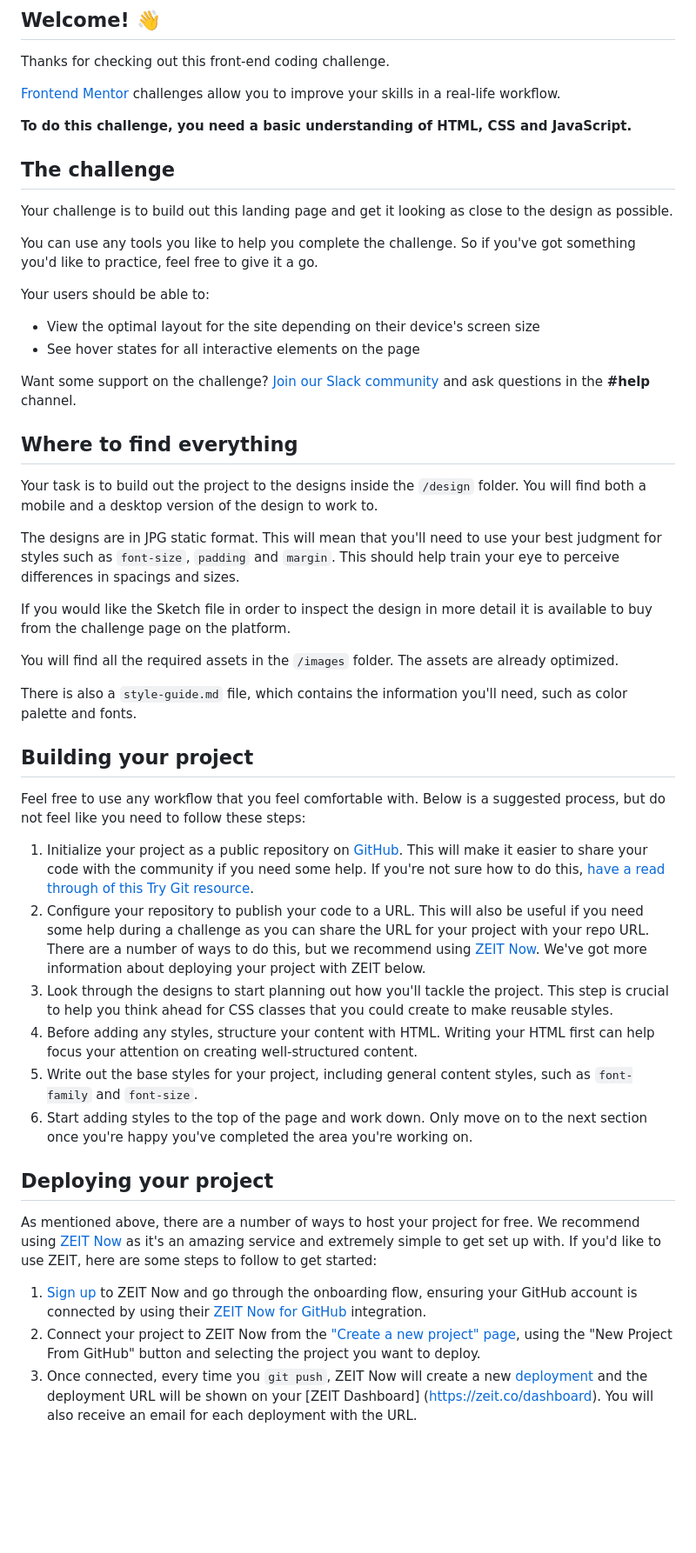
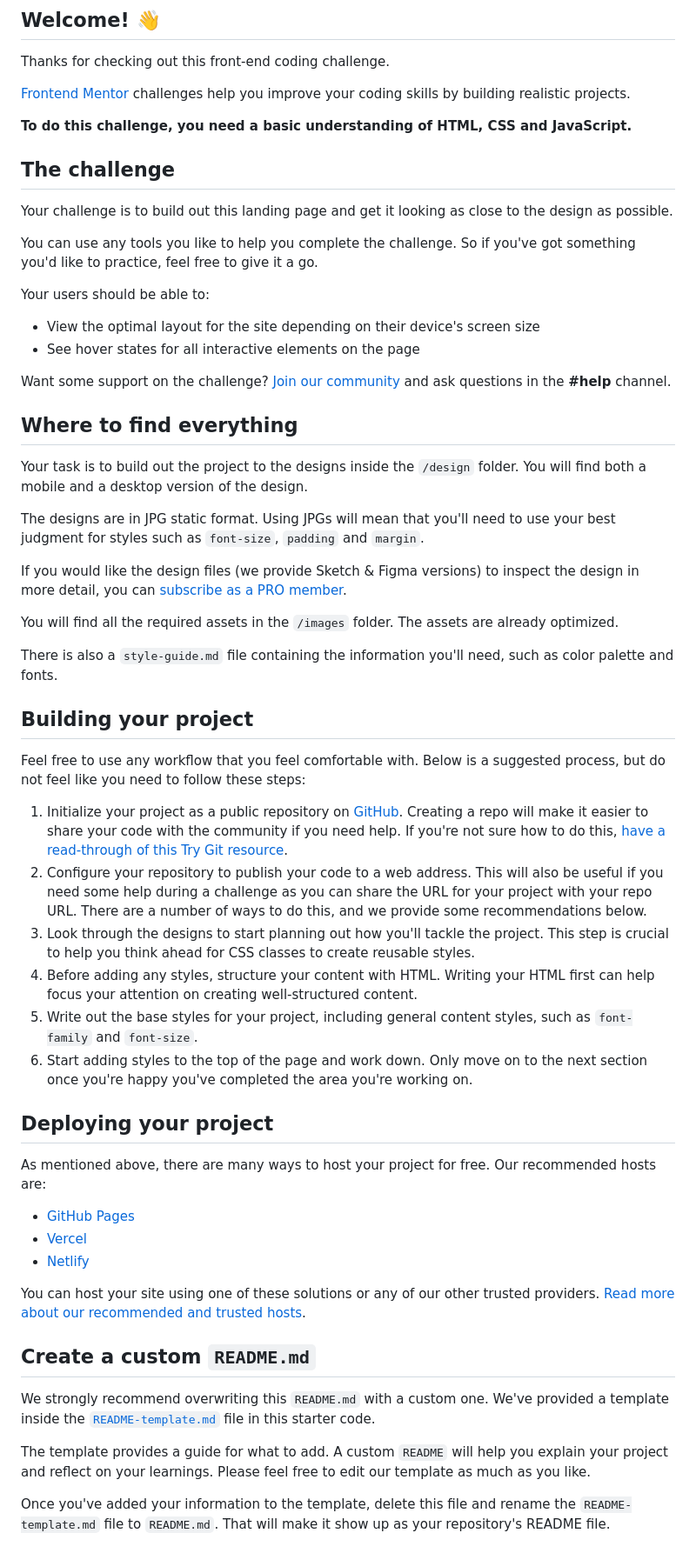
Before and after one commit to Dhazan1/BankAppFrontPage, a Markdown page: README.md, the part around the change printed below. Shown: that part at 87% size. Drawn GitHub-style; blank space fills up the shorter version.

```diff
--- a/README.md
+++ b/README.md
@@ -6,7 +6,7 @@
 
 Thanks for checking out this front-end coding challenge.
 
-[Frontend Mentor](https://www.frontendmentor.io) challenges allow you to improve your skills in a real-life workflow.
+[Frontend Mentor](https://www.frontendmentor.io) challenges help you improve your coding skills by building realistic projects.
 
 **To do this challenge, you need a basic understanding of HTML, CSS and JavaScript.**
 
@@ -21,35 +21,46 @@ Your users should be able to:
 - View the optimal layout for the site depending on their device's screen size
 - See hover states for all interactive elements on the page
 
-Want some support on the challenge? [Join our Slack community](https://www.frontendmentor.io/slack) and ask questions in the **#help** channel.
+Want some support on the challenge? [Join our community](https://www.frontendmentor.io/community) and ask questions in the **#help** channel.
 
 ## Where to find everything
 
-Your task is to build out the project to the designs inside the `/design` folder. You will find both a mobile and a desktop version of the design to work to.
+Your task is to build out the project to the designs inside the `/design` folder. You will find both a mobile and a desktop version of the design.
 
-The designs are in JPG static format. This will mean that you'll need to use your best judgment for styles such as `font-size`, `padding` and `margin`. This should help train your eye to perceive differences in spacings and sizes.
+The designs are in JPG static format. Using JPGs will mean that you'll need to use your best judgment for styles such as `font-size`, `padding` and `margin`.
 
-If you would like the Sketch file in order to inspect the design in more detail it is available to buy from the challenge page on the platform.
+If you would like the design files (we provide Sketch & Figma versions) to inspect the design in more detail, you can [subscribe as a PRO member](https://www.frontendmentor.io/pro).
 
 You will find all the required assets in the `/images` folder. The assets are already optimized.
 
-There is also a `style-guide.md` file, which contains the information you'll need, such as color palette and fonts.
+There is also a `style-guide.md` file containing the information you'll need, such as color palette and fonts.
 
 ## Building your project
 
 Feel free to use any workflow that you feel comfortable with. Below is a suggested process, but do not feel like you need to follow these steps:
 
-1. Initialize your project as a public repository on [GitHub](https://github.com/). This will make it easier to share your code with the community if you need some help. If you're not sure how to do this, [have a read through of this Try Git resource](https://try.github.io/).
-2. Configure your repository to publish your code to a URL. This will also be useful if you need some help during a challenge as you can share the URL for your project with your repo URL. There are a number of ways to do this, but we recommend using [ZEIT Now](http://bit.ly/fem-zeit). We've got more information about deploying your project with ZEIT below.
-3. Look through the designs to start planning out how you'll tackle the project. This step is crucial to help you think ahead for CSS classes that you could create to make reusable styles.
+1. Initialize your project as a public repository on [GitHub](https://github.com/). Creating a repo will make it easier to share your code with the community if you need help. If you're not sure how to do this, [have a read-through of this Try Git resource](https://try.github.io/).
+2. Configure your repository to publish your code to a web address. This will also be useful if you need some help during a challenge as you can share the URL for your project with your repo URL. There are a number of ways to do this, and we provide some recommendations below.
+3. Look through the designs to start planning out how you'll tackle the project. This step is crucial to help you think ahead for CSS classes to create reusable styles.
 4. Before adding any styles, structure your content with HTML. Writing your HTML first can help focus your attention on creating well-structured content.
 5. Write out the base styles for your project, including general content styles, such as `font-family` and `font-size`.
 6. Start adding styles to the top of the page and work down. Only move on to the next section once you're happy you've completed the area you're working on.
 
 ## Deploying your project
 
-As mentioned above, there are a number of ways to host your project for free. We recommend using [ZEIT Now](http://bit.ly/fem-zeit) as it's an amazing service and extremely simple to get set up with. If you'd like to use ZEIT, here are some steps to follow to get started:
+As mentioned above, there are many ways to host your project for free. Our recommended hosts are:
 
-1. [Sign up](http://bit.ly/fem-zeit-signup) to ZEIT Now and go through the onboarding flow, ensuring your GitHub account is connected by using their [ZEIT Now for GitHub](https://zeit.co/docs/v2/git-integrations/zeit-now-for-github) integration.
-2. Connect your project to ZEIT Now from the ["Create a new project" page](https://zeit.co/new), using the "New Project From GitHub" button and selecting the project you want to deploy.
-3. Once connected, every time you `git push`, ZEIT Now will create a new [deployment](https://zeit.co/docs/v2/platform/deployments) and the deployment URL will be shown on your [ZEIT Dashboard] (https://zeit.co/dashboard). You will also receive an email for each deployment with the URL.
+- [GitHub Pages](https://pages.github.com/)
+- [Vercel](https://vercel.com/)
+- [Netlify](https://www.netlify.com/)
+
+You can host your site using one of these solutions or any of our other trusted providers. [Read more about our recommended and trusted hosts](https://medium.com/frontend-mentor/frontend-mentor-trusted-hosting-providers-bf000dfebe).
+
+## Create a custom `README.md`
+
+We strongly recommend overwriting this `README.md` with a custom one. We've provided a template inside the [`README-template.md`](./README-template.md) file in this starter code.
+
+The template provides a guide for what to add. A custom `README` will help you explain your project and reflect on your learnings. Please feel free to edit our template as much as you like.
+
+Once you've added your information to the template, delete this file and rename the `README-template.md` file to `README.md`. That will make it show up as your repository's README file.
+
```
Also changed, not shown: other parts of README.md (+15 -5 lines).
